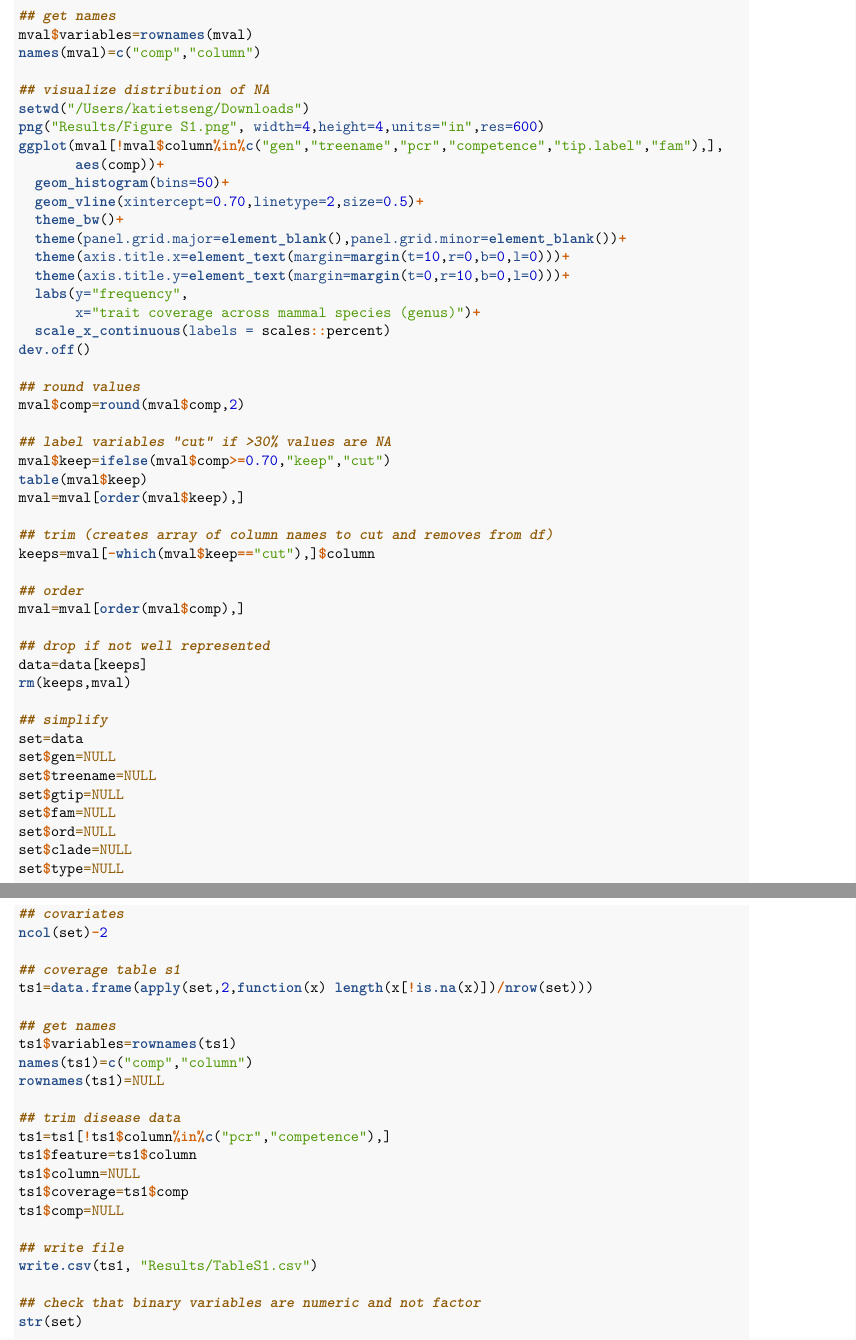
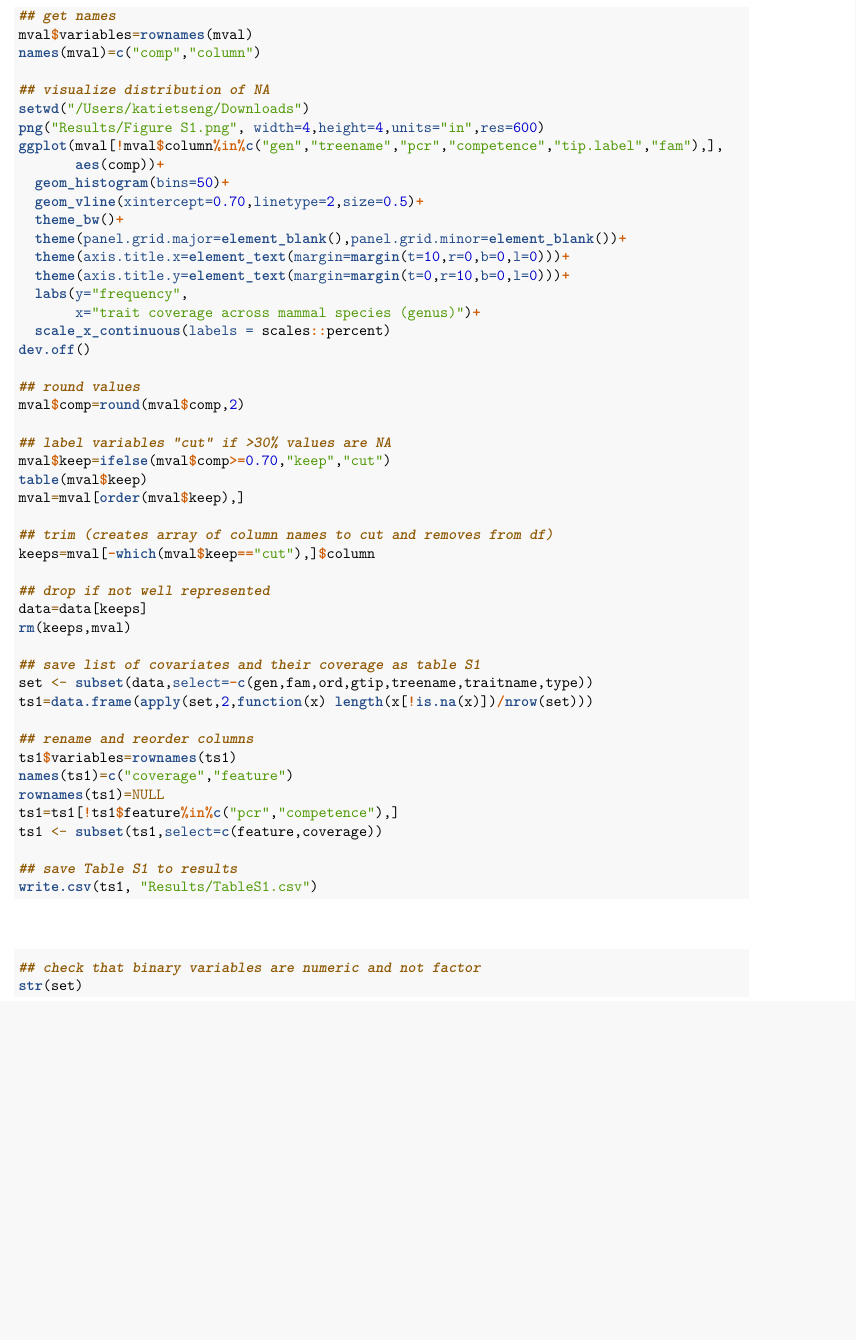
Before and after one commit to viralemergence/PoxHost, an R Markdown document (Tseng2022/Tseng2022Code.Rmd): two parts of pages 18 and 19 of 28 before the commit and part of page 18 of 28 after it, the two joined at a grey line, cut so that both start at the same text, the shorter picture padded with empty space. Rendered offline with R 4.5, knitr and Pandoc, then LaTeX, with nearby package versions.

Commit message:
updated brt code

````diff
--- a/Tseng2022/Tseng2022Code.Rmd
+++ b/Tseng2022/Tseng2022Code.Rmd
@@ -1019,43 +1014,29 @@ mval=mval[order(mval$keep),]
 ## trim (creates array of column names to cut and removes from df)
 keeps=mval[-which(mval$keep=="cut"),]$column
 
-## order
-mval=mval[order(mval$comp),]
-
 ## drop if not well represented
 data=data[keeps]
 rm(keeps,mval)
 
-## simplify
-set=data
-set$gen=NULL
-set$treename=NULL
-set$gtip=NULL
-set$fam=NULL
-set$ord=NULL
-set$clade=NULL
-set$type=NULL
-
-## covariates
-ncol(set)-2
-
-## coverage table s1
+## save list of covariates and their coverage as table S1
+set <- subset(data,select=-c(gen,fam,ord,gtip,treename,traitname,type))
 ts1=data.frame(apply(set,2,function(x) length(x[!is.na(x)])/nrow(set)))
 
-## get names
+## rename and reorder columns
 ts1$variables=rownames(ts1)
-names(ts1)=c("comp","column")
+names(ts1)=c("coverage","feature")
 rownames(ts1)=NULL
-
-## trim disease data
-ts1=ts1[!ts1$column%in%c("pcr","competence"),]
-ts1$feature=ts1$column
-ts1$column=NULL
-ts1$coverage=ts1$comp
-ts1$comp=NULL
-
-## write file
+ts1=ts1[!ts1$feature%in%c("pcr","competence"),]
+ts1 <- subset(ts1,select=c(feature,coverage))
+
+## save Table S1 to results
 write.csv(ts1, "Results/TableS1.csv")
+
+```
+
+###
+
+```{r}
 
 ## check that binary variables are numeric and not factor
 str(set)
````
Also changed, not shown: Tseng2022/Tseng2022Code.Rmd (51 more changed lines).
